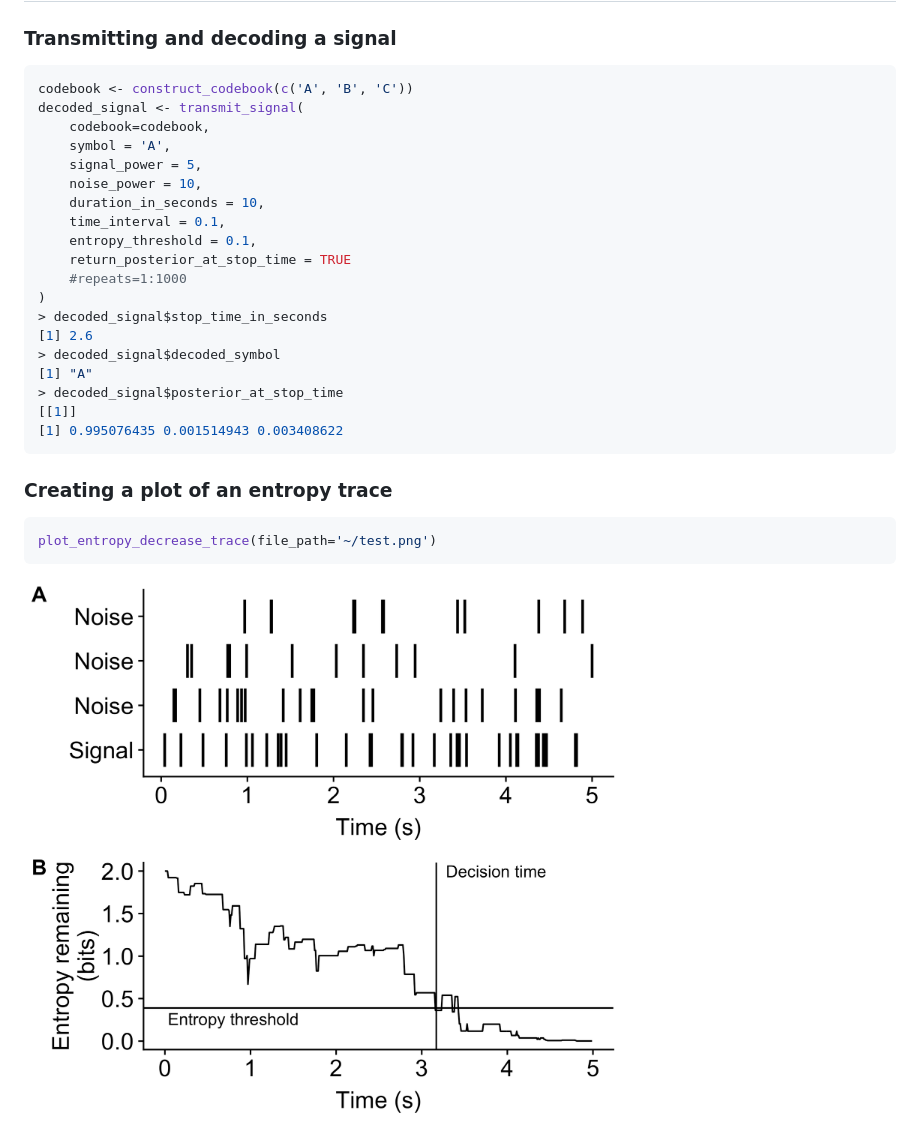
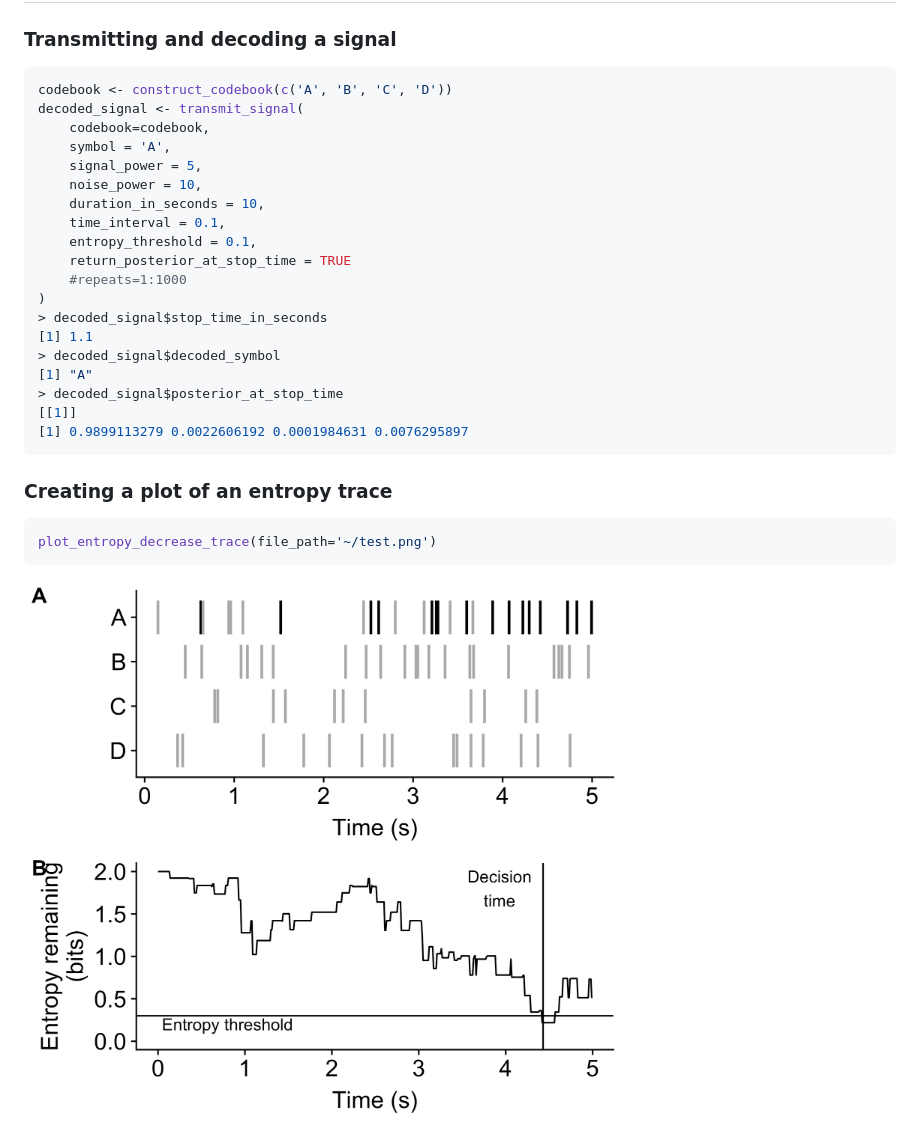
Before and after one commit to tom-christie/transmit, a Markdown page: README.md, the part around the change. Rendered like a GitHub page; pictures changed too: inst/entropy_decrease_example.png.

Commit message:
Update plot and make it coherent with example code

````diff
--- a/README.md
+++ b/README.md
@@ -16,7 +16,7 @@ devtools::install_github("tom-christie/transmit")
 
 ### Transmitting and decoding a signal
 ```r
-codebook <- construct_codebook(c('A', 'B', 'C'))
+codebook <- construct_codebook(c('A', 'B', 'C', 'D'))
 decoded_signal <- transmit_signal(
     codebook=codebook,
     symbol = 'A',
@@ -29,12 +29,12 @@ decoded_signal <- transmit_signal(
     #repeats=1:1000
 )
 > decoded_signal$stop_time_in_seconds
-[1] 2.6
+[1] 1.1
 > decoded_signal$decoded_symbol
 [1] "A"
 > decoded_signal$posterior_at_stop_time
 [[1]]
-[1] 0.995076435 0.001514943 0.003408622
+[1] 0.9899113279 0.0022606192 0.0001984631 0.0076295897
 ```
 
 ### Creating a plot of an entropy trace
````
Also changed, not shown: 1 other file.
